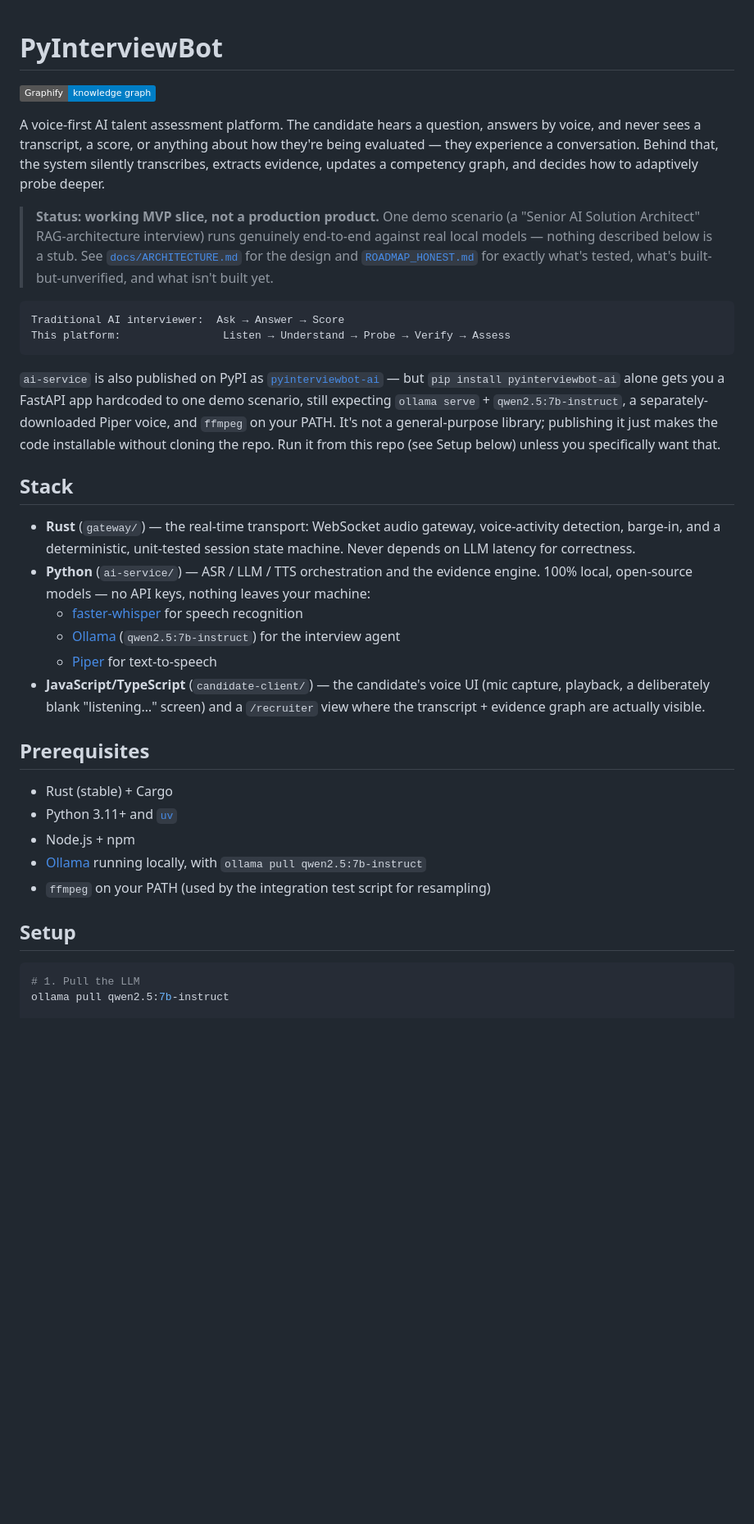
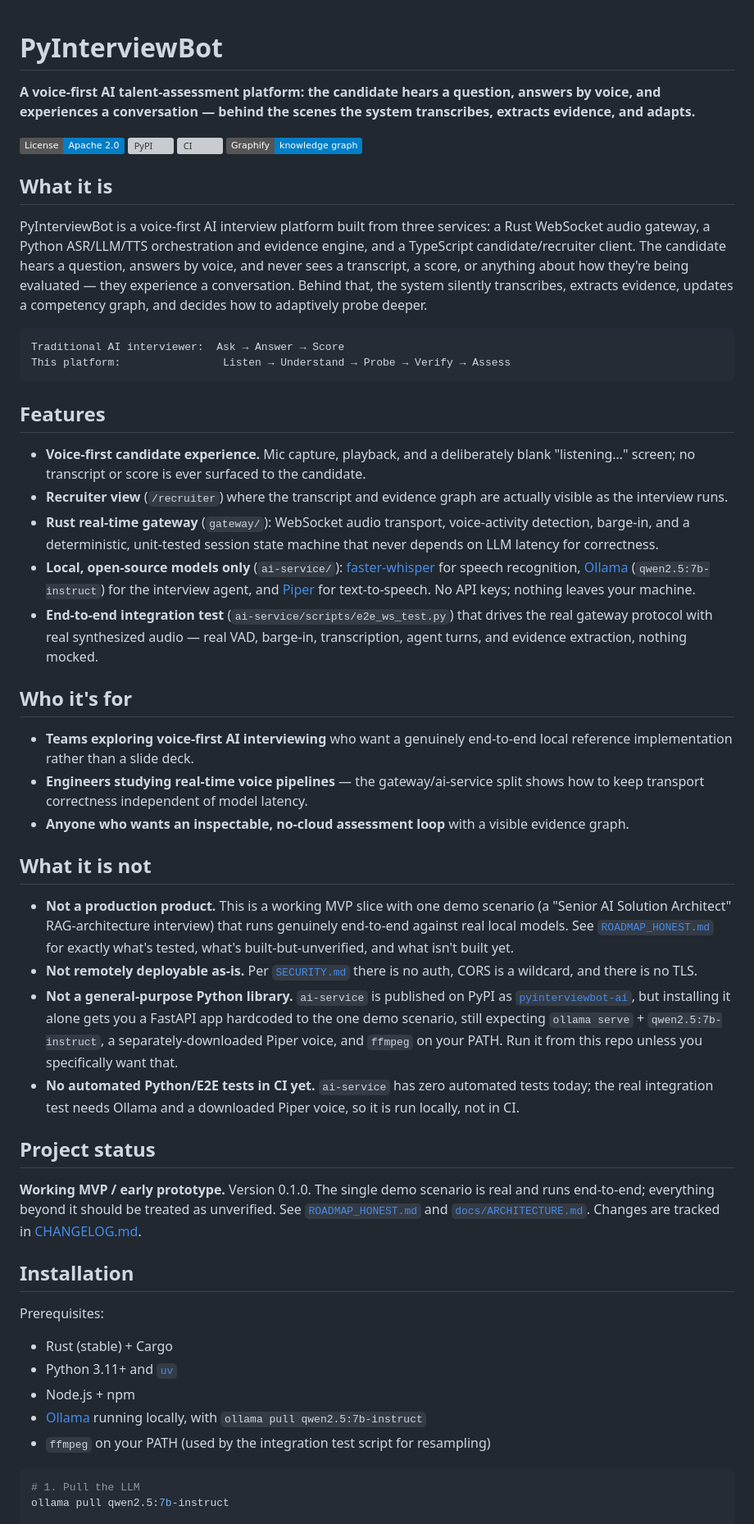
Before and after one commit to Mullassery/PyInterviewBot, a Markdown page: README.md, the part around one of its changes. Shown at 82% size. GitHub-like rendering; badges without logos; blank space fills up the shorter version; grey boxes are pictures that could not be loaded.

Commit message:
docs: rewrite README to production OSS standard

````diff
--- a/README.md
+++ b/README.md
@@ -1,61 +1,85 @@
 # PyInterviewBot
 
+**A voice-first AI talent-assessment platform: the candidate hears a question, answers by voice, and experiences a conversation — behind the scenes the system transcribes, extracts evidence, and adapts.**
+
+[![License: Apache 2.0](https://img.shields.io/badge/License-Apache%202.0-blue.svg)](LICENSE)
+[![PyPI](https://img.shields.io/pypi/v/pyinterviewbot-ai)](https://pypi.org/project/pyinterviewbot-ai/)
+[![CI](https://github.com/Mullassery/PyInterviewBot/actions/workflows/ci.yml/badge.svg)](https://github.com/Mullassery/PyInterviewBot/actions/workflows/ci.yml)
 [![Graphify](https://img.shields.io/badge/Graphify-knowledge%20graph-blue)](https://github.com/Graphify-Labs/graphify)
 
-A voice-first AI talent assessment platform. The candidate hears a question,
-answers by voice, and never sees a transcript, a score, or anything about
-how they're being evaluated — they experience a conversation. Behind that,
-the system silently transcribes, extracts evidence, updates a competency
-graph, and decides how to adaptively probe deeper.
+## What it is
 
-> **Status: working MVP slice, not a production product.** One demo
-> scenario (a "Senior AI Solution Architect" RAG-architecture interview) runs
-> genuinely end-to-end against real local models — nothing described below
-> is a stub. See [`docs/ARCHITECTURE.md`](docs/ARCHITECTURE.md) for the
-> design and [`ROADMAP_HONEST.md`](ROADMAP_HONEST.md) for exactly what's
-> tested, what's built-but-unverified, and what isn't built yet.
+PyInterviewBot is a voice-first AI interview platform built from three services: a Rust
+WebSocket audio gateway, a Python ASR/LLM/TTS orchestration and evidence engine, and a
+TypeScript candidate/recruiter client. The candidate hears a question, answers by voice, and
+never sees a transcript, a score, or anything about how they're being evaluated — they
+experience a conversation. Behind that, the system silently transcribes, extracts evidence,
+updates a competency graph, and decides how to adaptively probe deeper.
 
 ```
 Traditional AI interviewer:  Ask → Answer → Score
 This platform:                Listen → Understand → Probe → Verify → Assess
 ```
 
-`ai-service` is also published on PyPI as
-[`pyinterviewbot-ai`](https://pypi.org/project/pyinterviewbot-ai/) — but
-`pip install pyinterviewbot-ai` alone gets you a FastAPI app hardcoded to
-one demo scenario, still expecting `ollama serve` + `qwen2.5:7b-instruct`,
-a separately-downloaded Piper voice, and `ffmpeg` on your PATH. It's not a
-general-purpose library; publishing it just makes the code installable
-without cloning the repo. Run it from this repo (see Setup below) unless
-you specifically want that.
+## Features
 
-## Stack
+- **Voice-first candidate experience.** Mic capture, playback, and a deliberately blank
+  "listening…" screen; no transcript or score is ever surfaced to the candidate.
+- **Recruiter view** (`/recruiter`) where the transcript and evidence graph are actually
+  visible as the interview runs.
+- **Rust real-time gateway** (`gateway/`): WebSocket audio transport, voice-activity
+  detection, barge-in, and a deterministic, unit-tested session state machine that never
+  depends on LLM latency for correctness.
+- **Local, open-source models only** (`ai-service/`): [faster-whisper](https://github.com/SYSTRAN/faster-whisper)
+  for speech recognition, [Ollama](https://ollama.com) (`qwen2.5:7b-instruct`) for the
+  interview agent, and [Piper](https://github.com/OHF-Voice/piper1-gpl) for text-to-speech.
+  No API keys; nothing leaves your machine.
+- **End-to-end integration test** (`ai-service/scripts/e2e_ws_test.py`) that drives the real
+  gateway protocol with real synthesized audio — real VAD, barge-in, transcription, agent
+  turns, and evidence extraction, nothing mocked.
 
-- **Rust** (`gateway/`) — the real-time transport: WebSocket audio gateway,
-  voice-activity detection, barge-in, and a deterministic, unit-tested
-  session state machine. Never depends on LLM latency for correctness.
-- **Python** (`ai-service/`) — ASR / LLM / TTS orchestration and the
-  evidence engine. 100% local, open-source models — no API keys, nothing
-  leaves your machine:
-  - [faster-whisper](https://github.com/SYSTRAN/faster-whisper) for speech
-    recognition
-  - [Ollama](https://ollama.com) (`qwen2.5:7b-instruct`) for the interview
-    agent
-  - [Piper](https://github.com/OHF-Voice/piper1-gpl) for text-to-speech
-- **JavaScript/TypeScript** (`candidate-client/`) — the candidate's voice
-  UI (mic capture, playback, a deliberately blank "listening…" screen) and
-  a `/recruiter` view where the transcript + evidence graph are actually
-  visible.
+## Who it's for
 
-## Prerequisites
+- **Teams exploring voice-first AI interviewing** who want a genuinely end-to-end local
+  reference implementation rather than a slide deck.
+- **Engineers studying real-time voice pipelines** — the gateway/ai-service split shows how
+  to keep transport correctness independent of model latency.
+- **Anyone who wants an inspectable, no-cloud assessment loop** with a visible evidence
+  graph.
+
+## What it is not
+
+- **Not a production product.** This is a working MVP slice with one demo scenario (a
+  "Senior AI Solution Architect" RAG-architecture interview) that runs genuinely end-to-end
+  against real local models. See [`ROADMAP_HONEST.md`](ROADMAP_HONEST.md) for exactly what's
+  tested, what's built-but-unverified, and what isn't built yet.
+- **Not remotely deployable as-is.** Per [`SECURITY.md`](SECURITY.md) there is no auth,
+  CORS is a wildcard, and there is no TLS.
+- **Not a general-purpose Python library.** `ai-service` is published on PyPI as
+  [`pyinterviewbot-ai`](https://pypi.org/project/pyinterviewbot-ai/), but installing it
+  alone gets you a FastAPI app hardcoded to the one demo scenario, still expecting
+  `ollama serve` + `qwen2.5:7b-instruct`, a separately-downloaded Piper voice, and `ffmpeg`
+  on your PATH. Run it from this repo unless you specifically want that.
+- **No automated Python/E2E tests in CI yet.** `ai-service` has zero automated tests today;
+  the real integration test needs Ollama and a downloaded Piper voice, so it is run locally,
+  not in CI.
+
+## Project status
+
+**Working MVP / early prototype.** Version 0.1.0. The single demo scenario is real and
+runs end-to-end; everything beyond it should be treated as unverified. See
+[`ROADMAP_HONEST.md`](ROADMAP_HONEST.md) and [`docs/ARCHITECTURE.md`](docs/ARCHITECTURE.md).
+Changes are tracked in [CHANGELOG.md](CHANGELOG.md).
+
+## Installation
+
+Prerequisites:
 
 - Rust (stable) + Cargo
 - Python 3.11+ and [`uv`](https://docs.astral.sh/uv/)
 - Node.js + npm
 - [Ollama](https://ollama.com) running locally, with `ollama pull qwen2.5:7b-instruct`
 - `ffmpeg` on your PATH (used by the integration test script for resampling)
-
-## Setup
 
 ```bash
 # 1. Pull the LLM
````
Also changed, not shown: other parts of README.md (+39 -19 lines).
